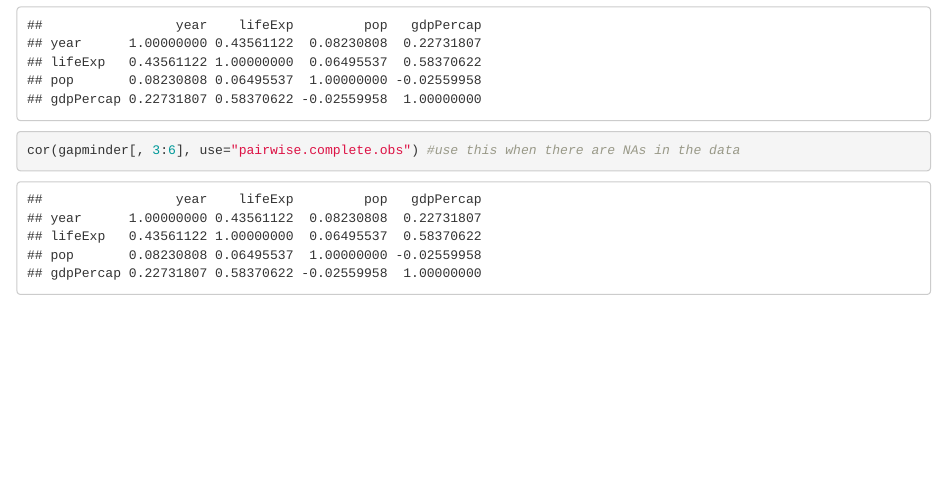
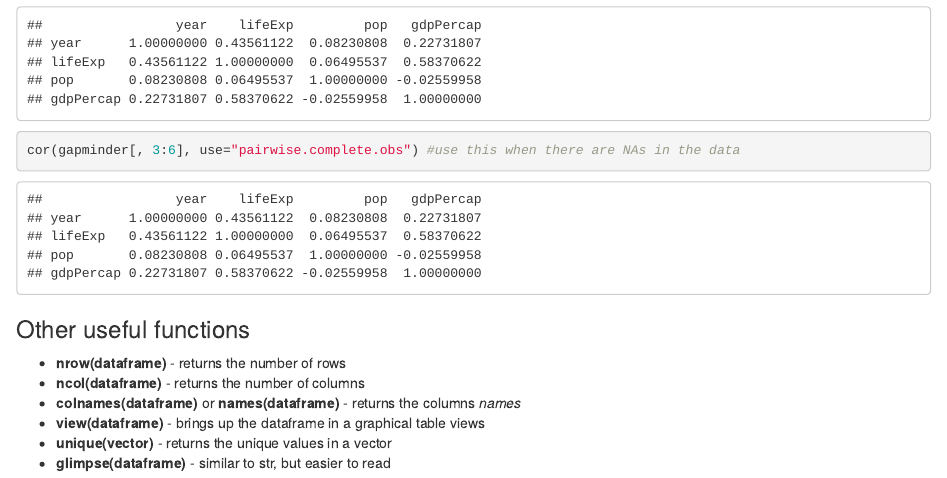
Before and after one commit to dean-stewart/LearningGuideWeek3, an R Markdown document (3_model/Summarise Data.Rmd): the page in a window 1100 px wide, from 4490 px down. Rendered offline with R 4.5, knitr and Pandoc, with nearby package versions; column names are cleaned by a stand-in for the janitor package; the gapminder table comes from the copy in Python's plotly package.

Commit message:
Summarise data example complete

````diff
--- a/3_model/Summarise Data.Rmd
+++ b/3_model/Summarise Data.Rmd
@@ -67,3 +67,11 @@ names(gapminder_clean2)
 cor(gapminder[, 3:6])
 cor(gapminder[, 3:6], use="pairwise.complete.obs") #use this when there are NAs in the data
 ```
+
+### Other useful functions
+* **nrow(dataframe)** - returns the number of rows
+* **ncol(dataframe)** - returns the number of columns
+* **colnames(dataframe)** or **names(dataframe)** - returns the columns *names*
+* **view(dataframe)** - brings up the dataframe in a graphical table views
+* **unique(vector)** - returns the unique values in a vector
+* **glimpse(dataframe)** - similar to str, but easier to read
````
Also changed, not shown: 3_model/Summarise-Data.html.
